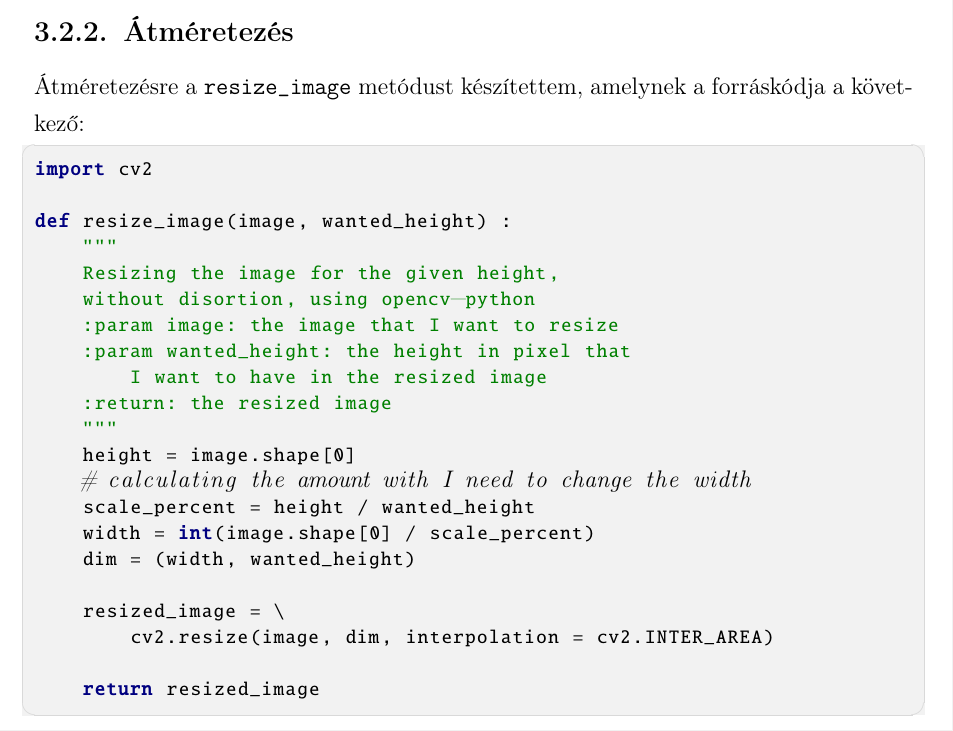
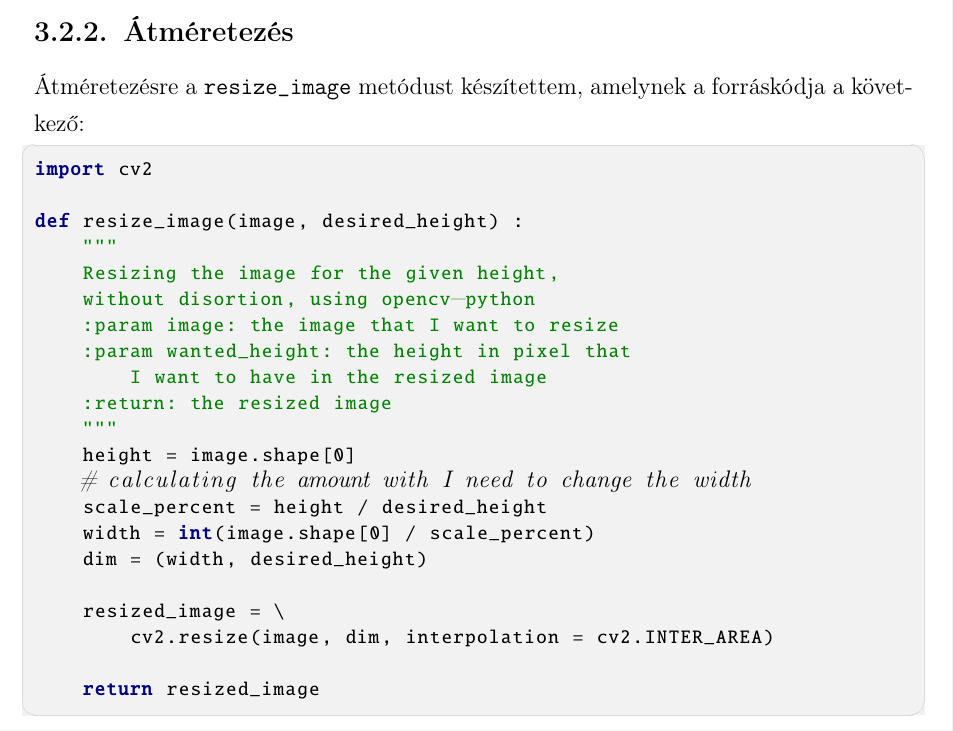
Before and after one commit to molnar75/diplomamunka, a LaTeX thesis (diplomamunka/dolgozat.tex, which reads diplomamunka/chapters/3_general.tex): part of page 10 of 29, cut so that both start at the same text. Compiled offline with pdfLaTeX.

Commit message:
Changin wanted_height to desired_height in the code and in the chapter

```diff
--- a/diplomamunka/chapters/3_general.tex
+++ b/diplomamunka/chapters/3_general.tex
@@ -91,7 +91,7 @@ Mind a két metódus a kép nevét várja bemenetként. Mivel a tesztelés sorá
 \begin{python}
 import cv2
 
-def resize_image(image, wanted_height) :
+def resize_image(image, desired_height) :
     """
     Resizing the image for the given height,
     without disortion, using opencv-python
@@ -102,9 +102,9 @@ def resize_image(image, wanted_height) :
     """
     height = image.shape[0]
     # calculating the amount with I need to change the width
-    scale_percent = height / wanted_height
+    scale_percent = height / desired_height
     width = int(image.shape[0] / scale_percent)
-    dim = (width, wanted_height)
+    dim = (width, desired_height)
 
     resized_image = \
         cv2.resize(image, dim, interpolation = cv2.INTER_AREA)
```
Also changed, not shown: 1 other file.
